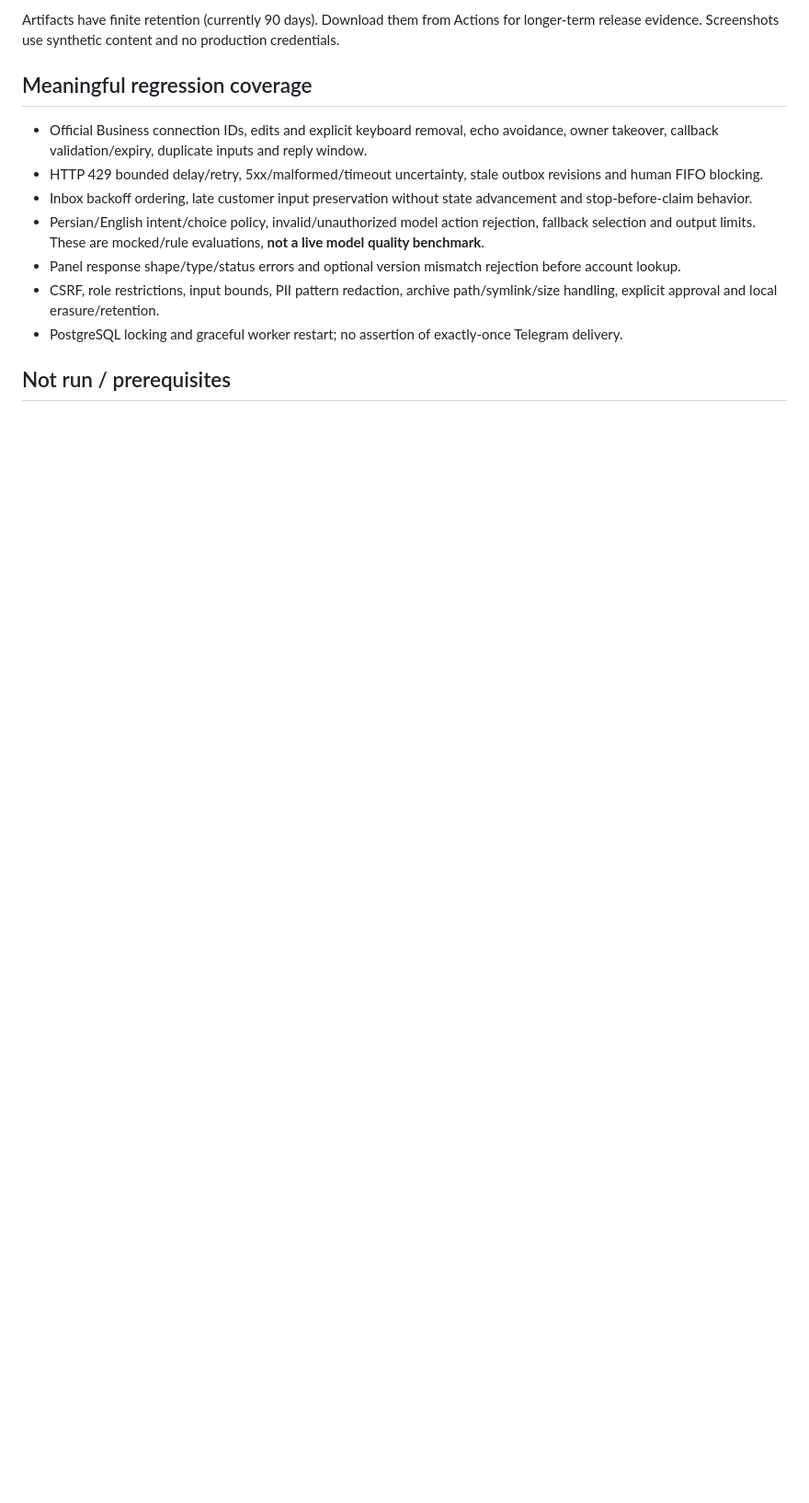
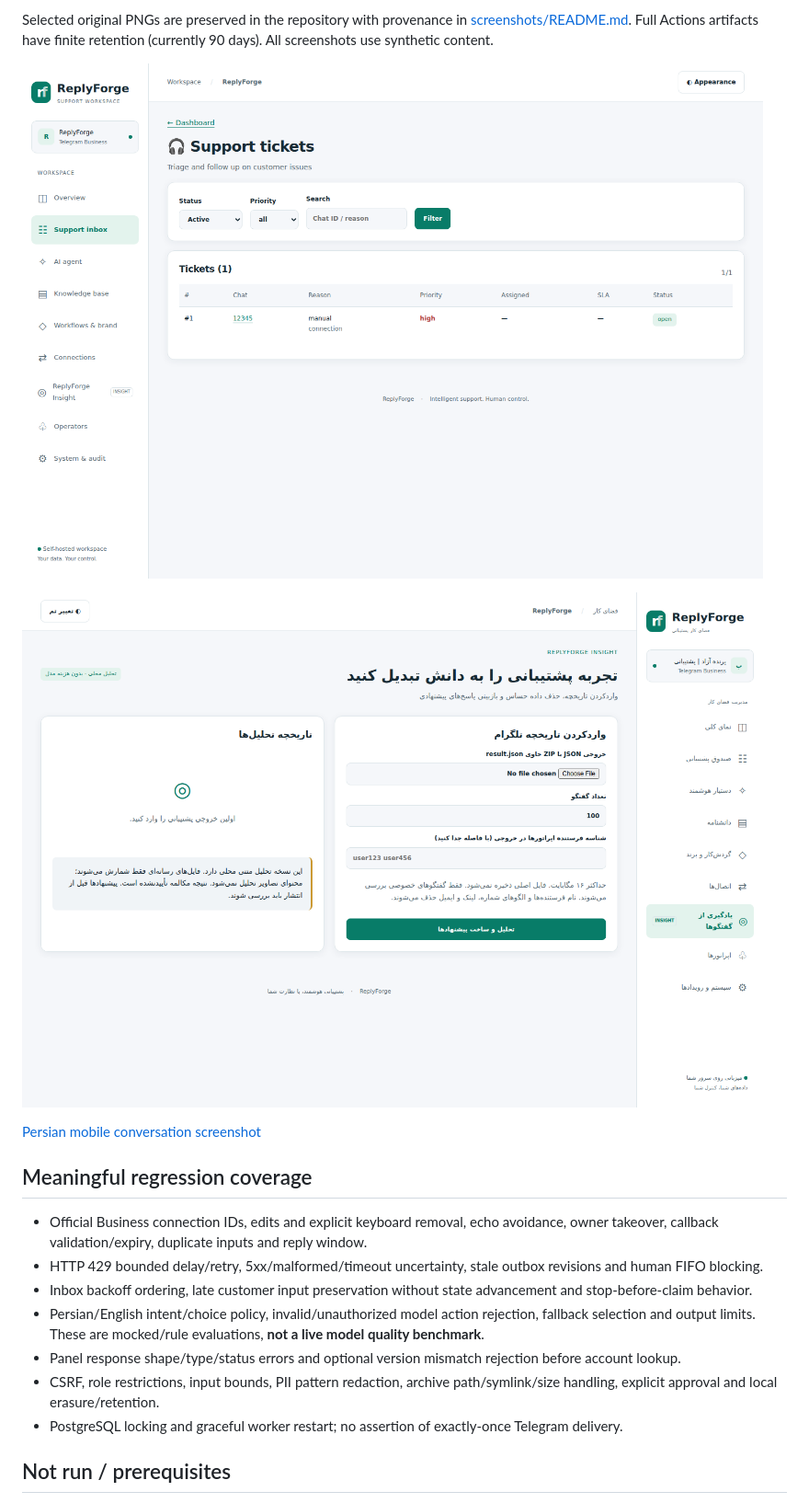
Before and after one commit to TIR3D4/ReplyForge, a Markdown page: docs/VERIFICATION.md, the part around one of its changes. Shown at 92% size. Rendered like a GitHub page; pictures changed too: docs/screenshots/inbox-en-desktop.png (added), docs/screenshots/insight-fa-desktop.png (added); blank space fills up the shorter version.

```diff
--- a/docs/VERIFICATION.md
+++ b/docs/VERIFICATION.md
@@ -25,5 +25,12 @@ The `interface-screenshots` artifact on the Actions run contains full-page PNGs
 
-Artifacts have finite retention (currently 90 days). Download them from Actions for longer-term release evidence. Screenshots use synthetic content and no production credentials.
+Selected original PNGs are preserved in the repository with provenance in [screenshots/README.md](screenshots/README.md). Full Actions artifacts have finite retention (currently 90 days). All screenshots use synthetic content.
+
+![English desktop inbox](screenshots/inbox-en-desktop.png)
+
+![Persian desktop Insight](screenshots/insight-fa-desktop.png)
+
+[Persian mobile conversation screenshot](screenshots/conversation-fa-mobile.png)
+
 
 ## Meaningful regression coverage
 
```
Also changed, not shown: other parts of docs/VERIFICATION.md (+6 -6 lines), docs/screenshots/README.md (added, +12 -0 lines), docs/screenshots/conversation-fa-mobile.png (added), 3 other files.
